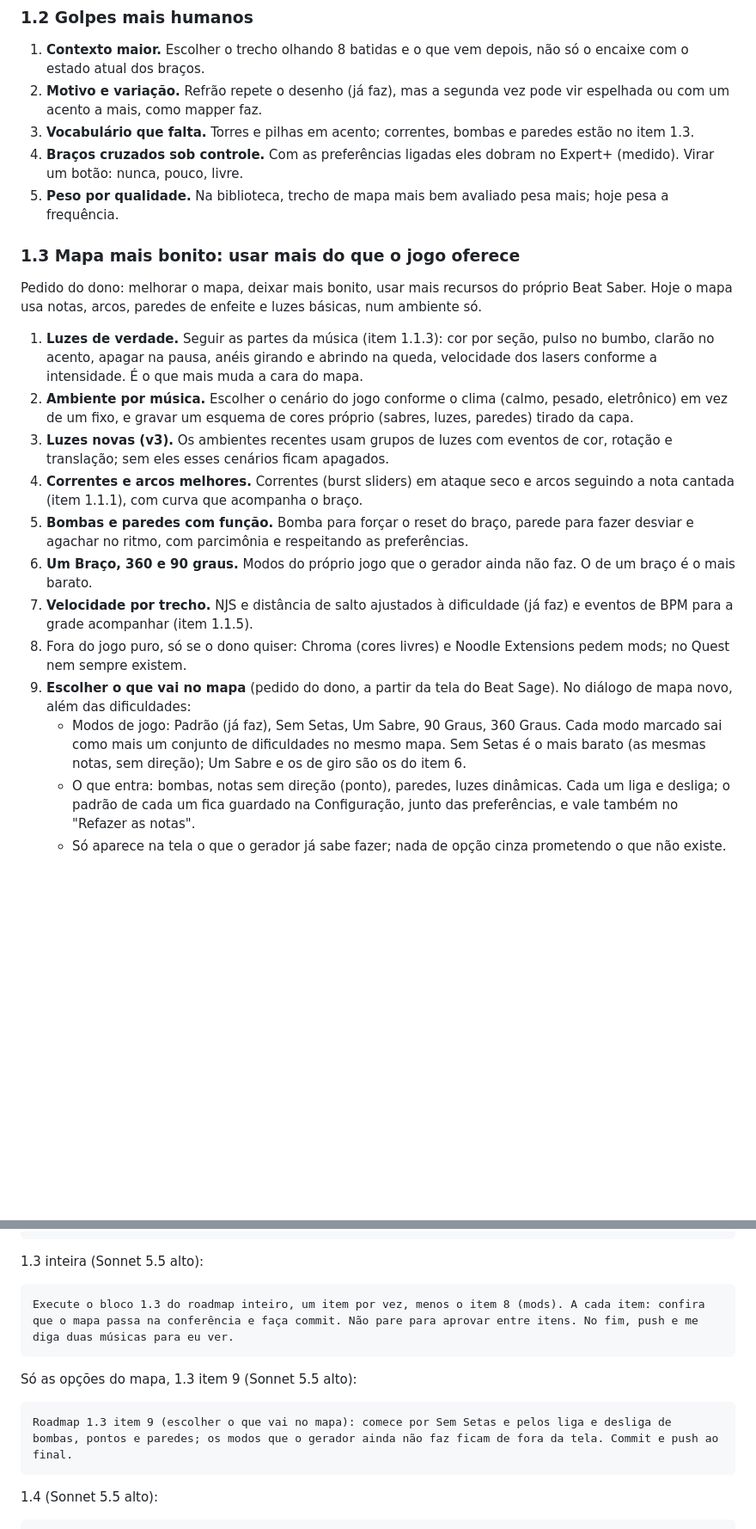
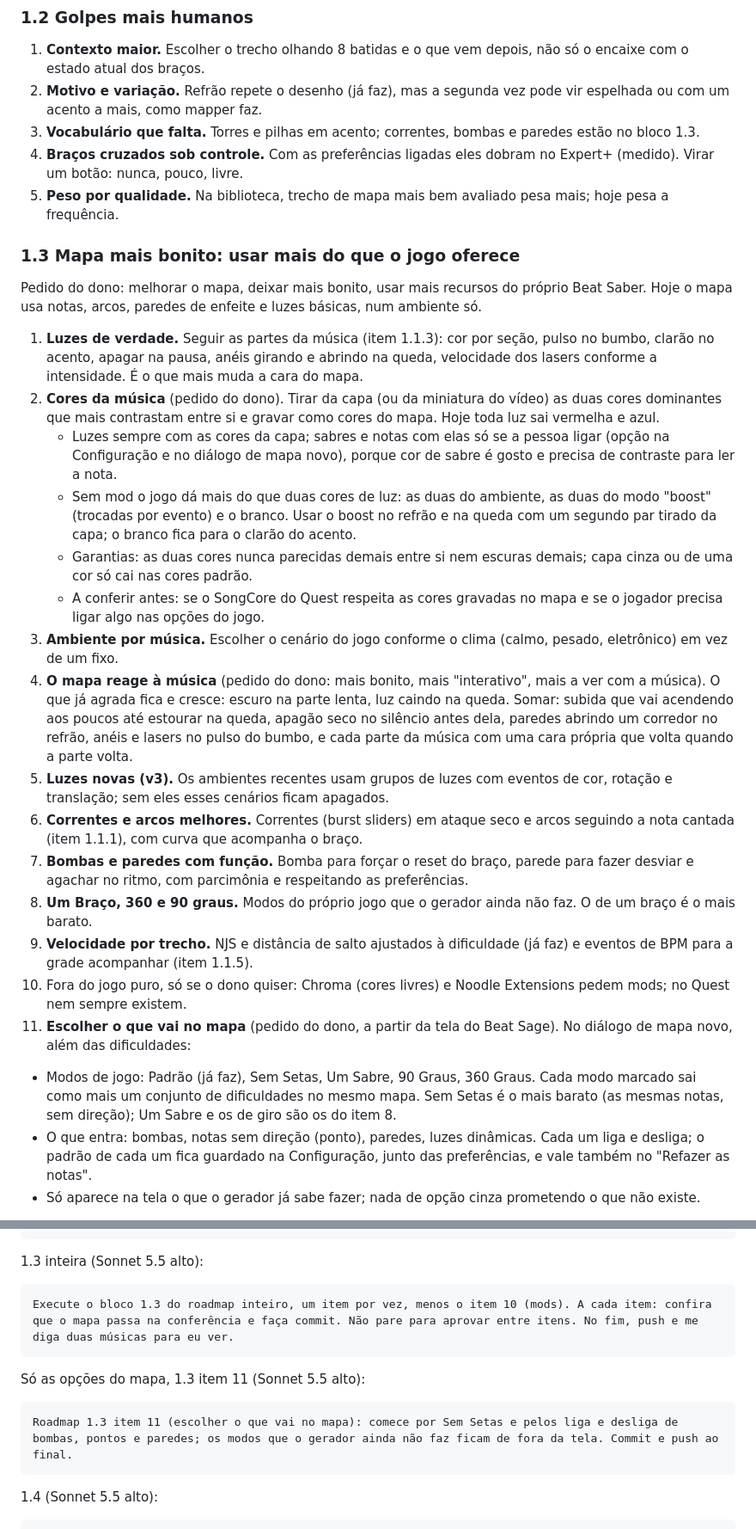
Before and after one commit to bps2414/beatloom, a Markdown page: docs/ROADMAP.md, 2 parts joined by grey strips. Shown at 86% size. GitHub-like rendering; blank space fills up the shorter version.

Commit message:
Roadmap 1.3: cores tiradas da capa, sabre opcional, e o mapa reagindo a musica

````diff
--- a/docs/ROADMAP.md
+++ b/docs/ROADMAP.md
@@ -46,7 +46,7 @@ Sem isto qualquer mudança vira gosto. Ferramentas que já existem: `tools/blind
 
 1. **Contexto maior.** Escolher o trecho olhando 8 batidas e o que vem depois, não só o encaixe com o estado atual dos braços.
 2. **Motivo e variação.** Refrão repete o desenho (já faz), mas a segunda vez pode vir espelhada ou com um acento a mais, como mapper faz.
-3. **Vocabulário que falta.** Torres e pilhas em acento; correntes, bombas e paredes estão no item 1.3.
+3. **Vocabulário que falta.** Torres e pilhas em acento; correntes, bombas e paredes estão no bloco 1.3.
 4. **Braços cruzados sob controle.** Com as preferências ligadas eles dobram no Expert+ (medido). Virar um botão: nunca, pouco, livre.
 5. **Peso por qualidade.** Na biblioteca, trecho de mapa mais bem avaliado pesa mais; hoje pesa a frequência.
 
@@ -55,15 +55,21 @@ Sem isto qualquer mudança vira gosto. Ferramentas que já existem: `tools/blind
 Pedido do dono: melhorar o mapa, deixar mais bonito, usar mais recursos do próprio Beat Saber. Hoje o mapa usa notas, arcos, paredes de enfeite e luzes básicas, num ambiente só.
 
 1. **Luzes de verdade.** Seguir as partes da música (item 1.1.3): cor por seção, pulso no bumbo, clarão no acento, apagar na pausa, anéis girando e abrindo na queda, velocidade dos lasers conforme a intensidade. É o que mais muda a cara do mapa.
-2. **Ambiente por música.** Escolher o cenário do jogo conforme o clima (calmo, pesado, eletrônico) em vez de um fixo, e gravar um esquema de cores próprio (sabres, luzes, paredes) tirado da capa.
-3. **Luzes novas (v3).** Os ambientes recentes usam grupos de luzes com eventos de cor, rotação e translação; sem eles esses cenários ficam apagados.
-4. **Correntes e arcos melhores.** Correntes (burst sliders) em ataque seco e arcos seguindo a nota cantada (item 1.1.1), com curva que acompanha o braço.
-5. **Bombas e paredes com função.** Bomba para forçar o reset do braço, parede para fazer desviar e agachar no ritmo, com parcimônia e respeitando as preferências.
-6. **Um Braço, 360 e 90 graus.** Modos do próprio jogo que o gerador ainda não faz. O de um braço é o mais barato.
-7. **Velocidade por trecho.** NJS e distância de salto ajustados à dificuldade (já faz) e eventos de BPM para a grade acompanhar (item 1.1.5).
-8. Fora do jogo puro, só se o dono quiser: Chroma (cores livres) e Noodle Extensions pedem mods; no Quest nem sempre existem.
-9. **Escolher o que vai no mapa** (pedido do dono, a partir da tela do Beat Sage). No diálogo de mapa novo, além das dificuldades:
-   - Modos de jogo: Padrão (já faz), Sem Setas, Um Sabre, 90 Graus, 360 Graus. Cada modo marcado sai como mais um conjunto de dificuldades no mesmo mapa. Sem Setas é o mais barato (as mesmas notas, sem direção); Um Sabre e os de giro são os do item 6.
+2. **Cores da música** (pedido do dono). Tirar da capa (ou da miniatura do vídeo) as duas cores dominantes que mais contrastam entre si e gravar como cores do mapa. Hoje toda luz sai vermelha e azul.
+   - Luzes sempre com as cores da capa; sabres e notas com elas só se a pessoa ligar (opção na Configuração e no diálogo de mapa novo), porque cor de sabre é gosto e precisa de contraste para ler a nota.
+   - Sem mod o jogo dá mais do que duas cores de luz: as duas do ambiente, as duas do modo "boost" (trocadas por evento) e o branco. Usar o boost no refrão e na queda com um segundo par tirado da capa; o branco fica para o clarão do acento.
+   - Garantias: as duas cores nunca parecidas demais entre si nem escuras demais; capa cinza ou de uma cor só cai nas cores padrão.
+   - A conferir antes: se o SongCore do Quest respeita as cores gravadas no mapa e se o jogador precisa ligar algo nas opções do jogo.
+3. **Ambiente por música.** Escolher o cenário do jogo conforme o clima (calmo, pesado, eletrônico) em vez de um fixo.
+4. **O mapa reage à música** (pedido do dono: mais bonito, mais "interativo", mais a ver com a música). O que já agrada fica e cresce: escuro na parte lenta, luz caindo na queda. Somar: subida que vai acendendo aos poucos até estourar na queda, apagão seco no silêncio antes dela, paredes abrindo um corredor no refrão, anéis e lasers no pulso do bumbo, e cada parte da música com uma cara própria que volta quando a parte volta.
+5. **Luzes novas (v3).** Os ambientes recentes usam grupos de luzes com eventos de cor, rotação e translação; sem eles esses cenários ficam apagados.
+6. **Correntes e arcos melhores.** Correntes (burst sliders) em ataque seco e arcos seguindo a nota cantada (item 1.1.1), com curva que acompanha o braço.
+7. **Bombas e paredes com função.** Bomba para forçar o reset do braço, parede para fazer desviar e agachar no ritmo, com parcimônia e respeitando as preferências.
+8. **Um Braço, 360 e 90 graus.** Modos do próprio jogo que o gerador ainda não faz. O de um braço é o mais barato.
+9. **Velocidade por trecho.** NJS e distância de salto ajustados à dificuldade (já faz) e eventos de BPM para a grade acompanhar (item 1.1.5).
+10. Fora do jogo puro, só se o dono quiser: Chroma (cores livres) e Noodle Extensions pedem mods; no Quest nem sempre existem.
+11. **Escolher o que vai no mapa** (pedido do dono, a partir da tela do Beat Sage). No diálogo de mapa novo, além das dificuldades:
+   - Modos de jogo: Padrão (já faz), Sem Setas, Um Sabre, 90 Graus, 360 Graus. Cada modo marcado sai como mais um conjunto de dificuldades no mesmo mapa. Sem Setas é o mais barato (as mesmas notas, sem direção); Um Sabre e os de giro são os do item 8.
    - O que entra: bombas, notas sem direção (ponto), paredes, luzes dinâmicas. Cada um liga e desliga; o padrão de cada um fica guardado na Configuração, junto das preferências, e vale também no "Refazer as notas".
    - Só aparece na tela o que o gerador já sabe fazer; nada de opção cinza prometendo o que não existe.
 
@@ -94,13 +100,13 @@ Execute o bloco 1.2 do roadmap inteiro, um item por vez. A cada item: meça ante
 1.3 inteira (Sonnet 5.5 alto):
 
 ```text
-Execute o bloco 1.3 do roadmap inteiro, um item por vez, menos o item 8 (mods). A cada item: confira que o mapa passa na conferência e faça commit. Não pare para aprovar entre itens. No fim, push e me diga duas músicas para eu ver.
+Execute o bloco 1.3 do roadmap inteiro, um item por vez, menos o item 10 (mods). A cada item: confira que o mapa passa na conferência e faça commit. Não pare para aprovar entre itens. No fim, push e me diga duas músicas para eu ver.
 ```
 
-Só as opções do mapa, 1.3 item 9 (Sonnet 5.5 alto):
+Só as opções do mapa, 1.3 item 11 (Sonnet 5.5 alto):
 
 ```text
-Roadmap 1.3 item 9 (escolher o que vai no mapa): comece por Sem Setas e pelos liga e desliga de bombas, pontos e paredes; os modos que o gerador ainda não faz ficam de fora da tela. Commit e push ao final.
+Roadmap 1.3 item 11 (escolher o que vai no mapa): comece por Sem Setas e pelos liga e desliga de bombas, pontos e paredes; os modos que o gerador ainda não faz ficam de fora da tela. Commit e push ao final.
 ```
 
 1.4 (Sonnet 5.5 alto):
````
Also changed, not shown: other parts of docs/ROADMAP.md (+1 -1 lines).
